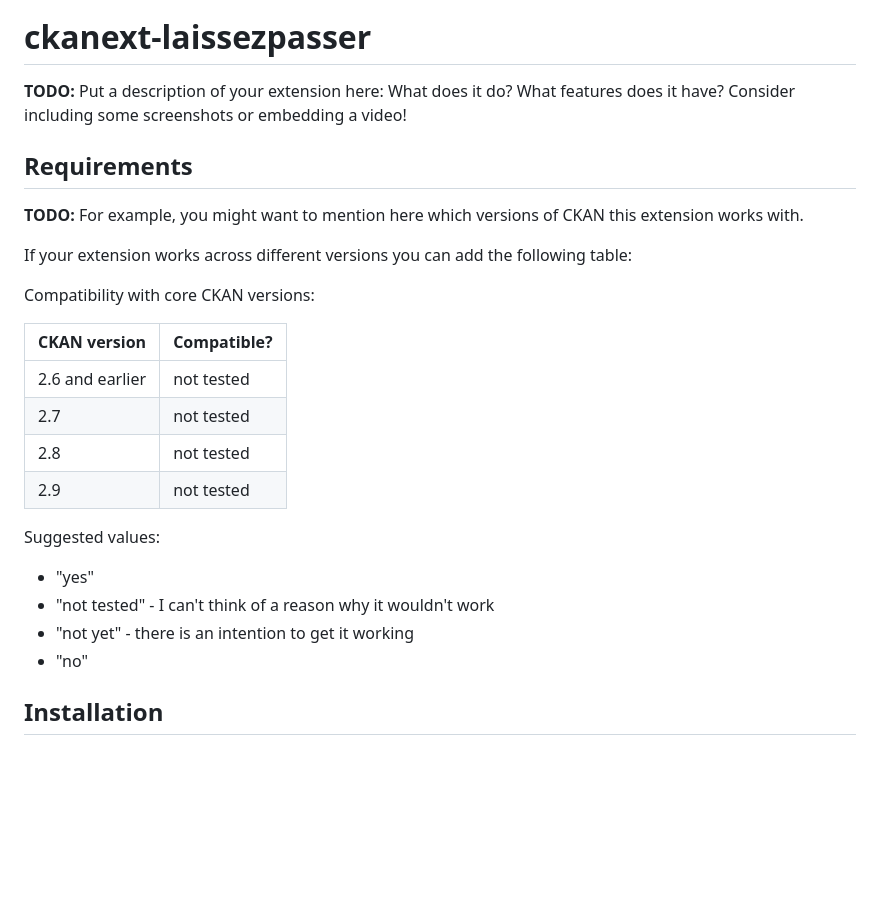
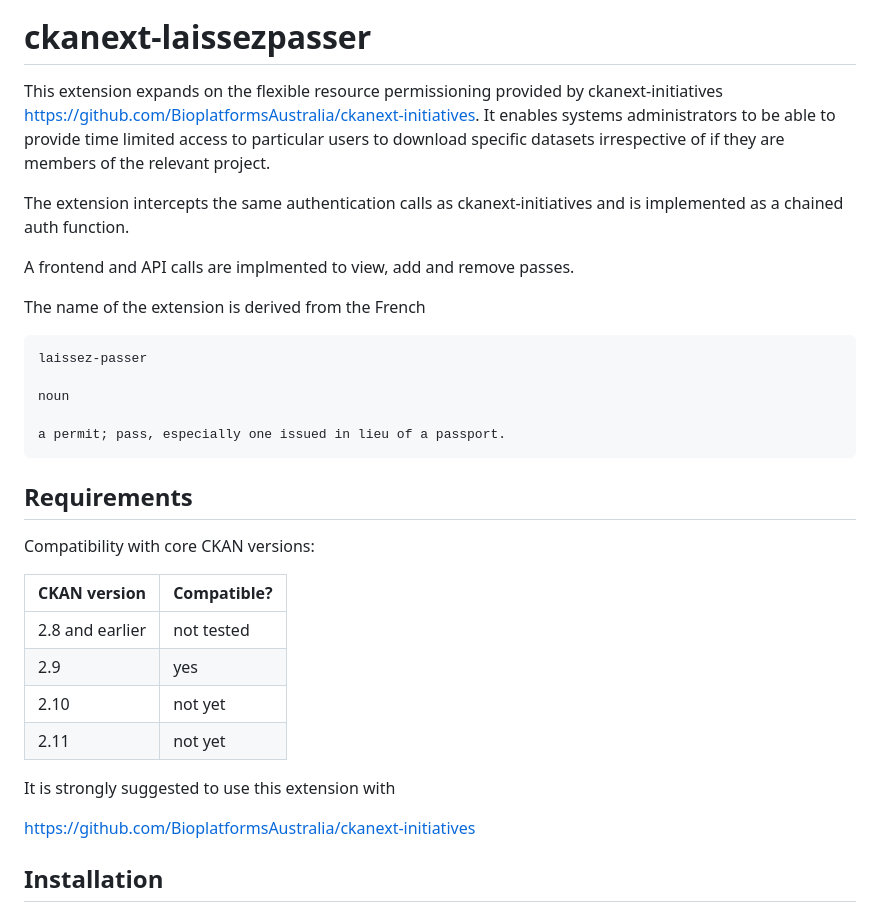
Before and after one commit to BioplatformsAustralia/ckanext-laissezpasser, a Markdown page: README.md, the part around the change. GitHub-like rendering; blank space fills up the shorter version.

Commit message:
Update description and requirements

```diff
--- a/README.md
+++ b/README.md
@@ -2,32 +2,40 @@
 
 # ckanext-laissezpasser
 
-**TODO:** Put a description of your extension here:  What does it do? What features does it have? Consider including some screenshots or embedding a video!
+This extension expands on the flexible resource permissioning provided by
+ckanext-initiatives
+https://github.com/BioplatformsAustralia/ckanext-initiatives.
+It enables systems administrators to be able to provide time limited
+access to particular users to download specific datasets irrespective
+of if they are members of the relevant project.
 
+The extension intercepts the same authentication calls as
+ckanext-initiatives and is implemented as a chained auth function.
+
+A frontend and API calls are implmented to view, add and remove passes.
+
+The name of the extension is derived from the French
+
+    laissez-passer
+
+    noun
+
+    a permit; pass, especially one issued in lieu of a passport.
 
 ## Requirements
-
-**TODO:** For example, you might want to mention here which versions of CKAN this
-extension works with.
-
-If your extension works across different versions you can add the following table:
 
 Compatibility with core CKAN versions:
 
 | CKAN version    | Compatible?   |
 | --------------- | ------------- |
-| 2.6 and earlier | not tested    |
-| 2.7             | not tested    |
-| 2.8             | not tested    |
-| 2.9             | not tested    |
+| 2.8 and earlier | not tested    |
+| 2.9             | yes           |
+| 2.10            | not yet       |
+| 2.11            | not yet       |
 
-Suggested values:
+It is strongly suggested to use this extension with
 
-* "yes"
-* "not tested" - I can't think of a reason why it wouldn't work
-* "not yet" - there is an intention to get it working
-* "no"
-
+https://github.com/BioplatformsAustralia/ckanext-initiatives
 
 ## Installation
 
```
